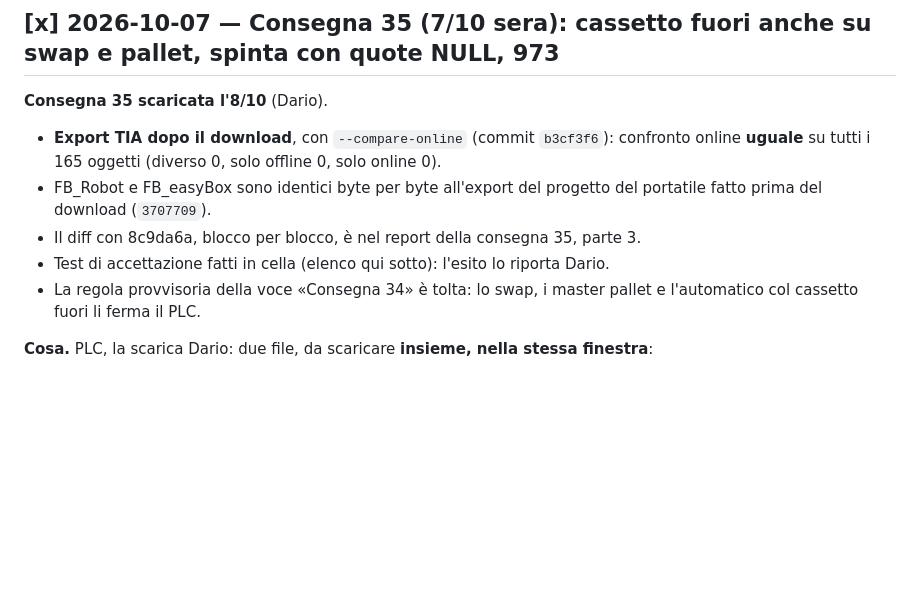
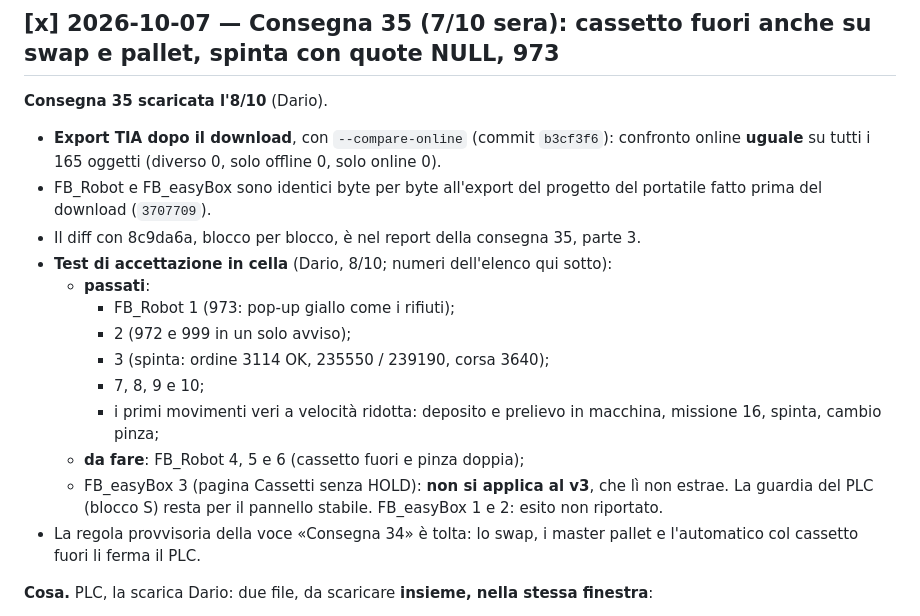
Before and after one commit to Pizz089/easybox-hmi, a Markdown page: easybox/docs/APPUNTI-CELLA.md, the part around the change. GitHub-like rendering; blank space fills up the shorter version.

Commit message:
docs: consegna 35, esiti dei test di accettazione in cella (8/10)
Gli esiti che riporta Dario.

Passati:
- FB_Robot 1 (973), 2 (972 e 999 in un avviso) e 3 (spinta);
- 7, 8, 9 e 10;
- i primi movimenti veri a velocita' ridotta: deposito e prelievo in
  macchina, missione 16, spinta, cambio pinza.

Da fare: 4, 5 e 6 (cassetto fuori e pinza doppia).

Il test della pagina Cassetti senza HOLD non si applica al v3, che li' non
estrae: la guardia del PLC (blocco S) resta per il pannello stabile.

Co-Authored-By: Claude Opus 5.5 <noreply@anthropic.com>

```diff
--- a/easybox/docs/APPUNTI-CELLA.md
+++ b/easybox/docs/APPUNTI-CELLA.md
@@ -150,7 +150,15 @@ Nel working tree di cella ci sono file non tracciati che il `.gitignore` non esc
 - **Export TIA dopo il download**, con `--compare-online` (commit `b3cf3f6`): confronto online **uguale** su tutti i 165 oggetti (diverso 0, solo offline 0, solo online 0).
 - FB_Robot e FB_easyBox sono identici byte per byte all'export del progetto del portatile fatto prima del download (`3707709`).
 - Il diff con 8c9da6a, blocco per blocco, è nel report della consegna 35, parte 3.
-- Test di accettazione fatti in cella (elenco qui sotto): l'esito lo riporta Dario.
+- **Test di accettazione in cella** (Dario, 8/10; numeri dell'elenco qui sotto):
+  - **passati**:
+    - FB_Robot 1 (973: pop-up giallo come i rifiuti);
+    - 2 (972 e 999 in un solo avviso);
+    - 3 (spinta: ordine 3114 OK, 235550 / 239190, corsa 3640);
+    - 7, 8, 9 e 10;
+    - i primi movimenti veri a velocità ridotta: deposito e prelievo in macchina, missione 16, spinta, cambio pinza;
+  - **da fare**: FB_Robot 4, 5 e 6 (cassetto fuori e pinza doppia);
+  - FB_easyBox 3 (pagina Cassetti senza HOLD): **non si applica al v3**, che lì non estrae. La guardia del PLC (blocco S) resta per il pannello stabile. FB_easyBox 1 e 2: esito non riportato.
 - La regola provvisoria della voce «Consegna 34» è tolta: lo swap, i master pallet e l'automatico col cassetto fuori li ferma il PLC.
 
 **Cosa.** PLC, la scarica Dario: due file, da scaricare **insieme, nella stessa finestra**:
```
